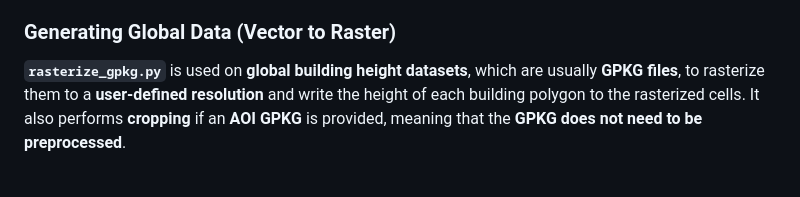
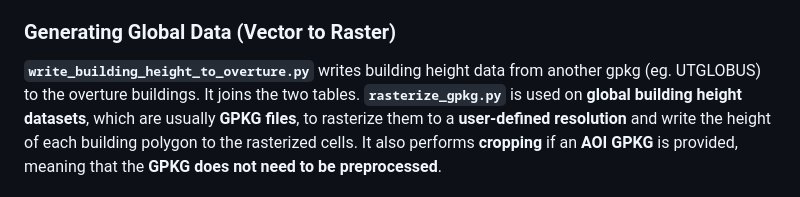
Before and after one commit to wri/cities-heat-workspace, a Markdown page: README.md, the part around the change. Drawn GitHub-style.

```diff
--- a/README.md
+++ b/README.md
@@ -10,6 +10,7 @@ In this branch of **`Amsterdam_comparison`**, the scripts are designed for **dat
 The building height layers tested with this script were **rasterized vectors of buildings** or **rasterized point clouds from LiDAR data**. Cells without building height values are therefore written as **NoData**. The **DEM raster is first aligned and cropped** to the building raster layer and filled with **IDW interpolation** in case of empty cells. The building height values are finally placed on top of the DEM layer.
 
 ### Generating Global Data (Vector to Raster)
+**`write_building_height_to_overture.py`** writes building height data from another gpkg (eg. UTGLOBUS) to the overture buildings. It joins the two tables.
 **`rasterize_gpkg.py`** is used on **global building height datasets**, which are usually **GPKG files**, to rasterize them to a **user-defined resolution** and write the height of each building polygon to the rasterized cells. It also performs **cropping** if an **AOI GPKG** is provided, meaning that the **GPKG does not need to be preprocessed**.
 
 **Parameters:**
```
